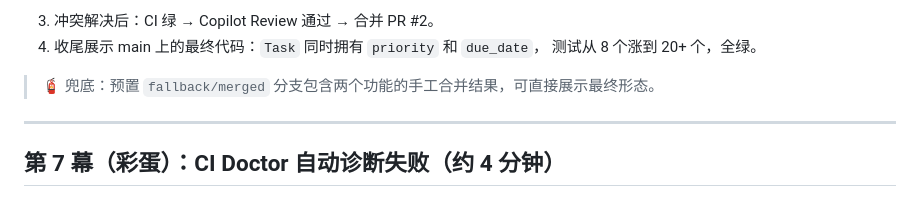
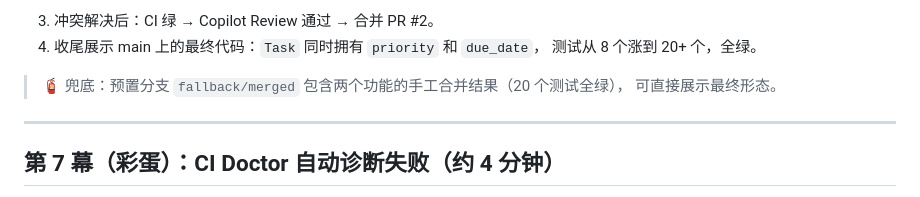
Before and after one commit to qifengdemoorg/demo-github-sdlc, a Markdown page: docs/DEMO.md, the part around one of its changes. Rendered like a GitHub page.

```diff
--- a/docs/DEMO.md
+++ b/docs/DEMO.md
@@ -212,7 +214,8 @@ Coding Agent 会 rebase / merge 并推送解决冲突的 commit。
 4. 收尾展示 main 上的最终代码：`Task` 同时拥有 `priority` 和 `due_date`，
    测试从 8 个涨到 20+ 个，全绿。
 
-> 🧯 兜底：预置 `fallback/merged` 分支包含两个功能的手工合并结果，可直接展示最终形态。
+> 🧯 兜底：预置分支 `fallback/merged` 包含两个功能的手工合并结果（20 个测试全绿），
+> 可直接展示最终形态。
 
 ---
 
```
Also changed, not shown: other parts of docs/DEMO.md (+6 -6 lines).
